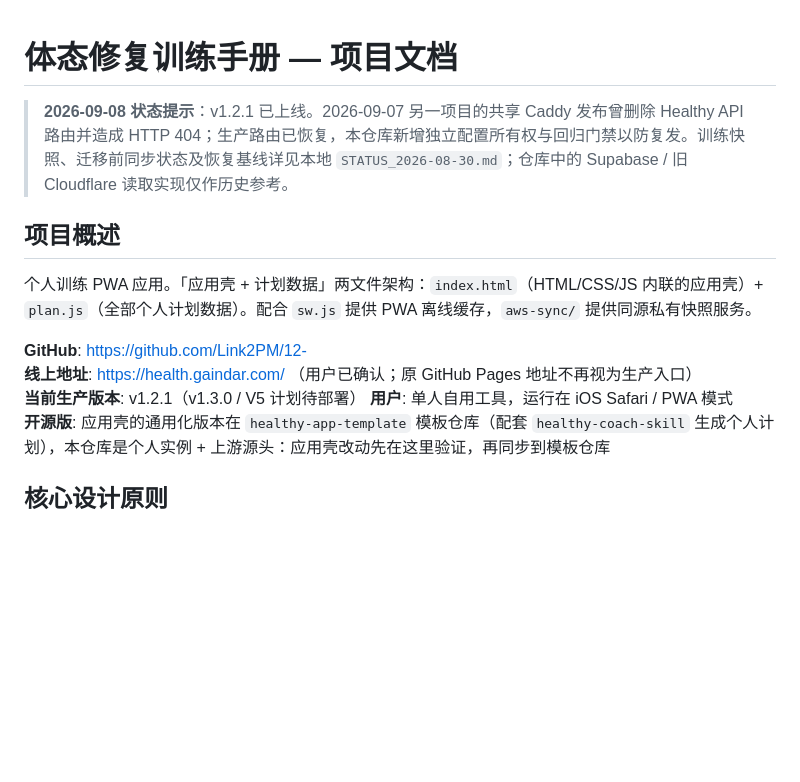
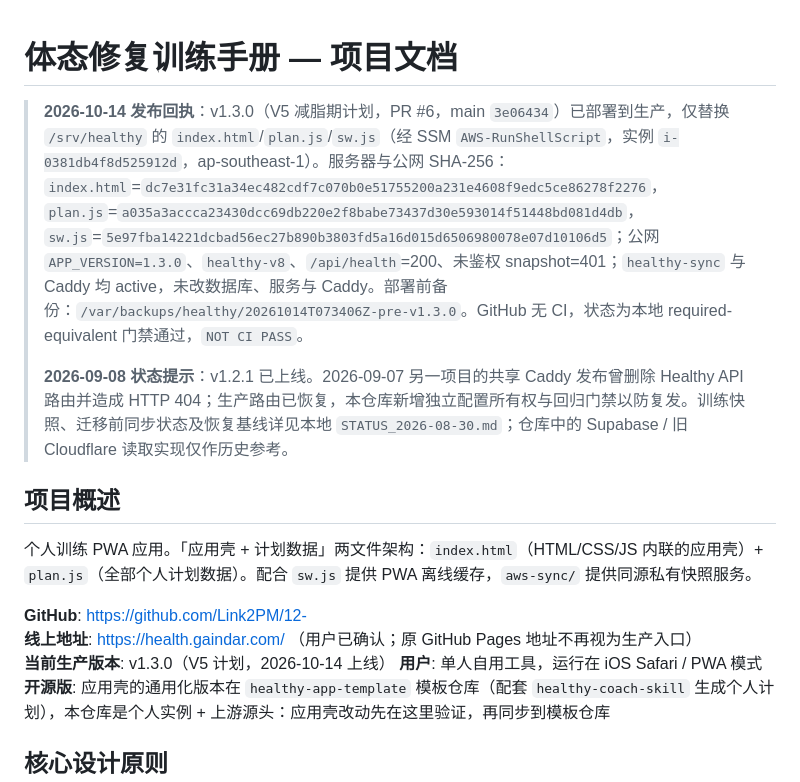
Before and after one commit to Link2PM/12-, a Markdown page: CLAUDE.md, the part around the change. Drawn GitHub-style; blank space fills up the shorter version.

Commit message:
docs: record Healthy v1.3.0 production receipt
Co-Authored-By: Claude Opus 5.5 <noreply@anthropic.com>
Claude-Session: https://claude.ai/code/session_01R914iqkbi8yDr3kppuMTmH

```diff
--- a/CLAUDE.md
+++ b/CLAUDE.md
@@ -1,5 +1,7 @@
 # 体态修复训练手册 — 项目文档
 
+> **2026-10-14 发布回执**：v1.3.0（V5 减脂期计划，PR #6，main `3e06434`）已部署到生产，仅替换 `/srv/healthy` 的 `index.html`/`plan.js`/`sw.js`（经 SSM `AWS-RunShellScript`，实例 `i-0381db4f8d525912d`，ap-southeast-1）。服务器与公网 SHA-256：`index.html`=`dc7e31fc31a34ec482cdf7c070b0e51755200a231e4608f9edc5ce86278f2276`，`plan.js`=`a035a3accca23430dcc69db220e2f8babe73437d30e593014f51448bd081d4db`，`sw.js`=`5e97fba14221dcbad56ec27b890b3803fd5a16d015d6506980078e07d10106d5`；公网 `APP_VERSION=1.3.0`、`healthy-v8`、`/api/health`=200、未鉴权 snapshot=401；`healthy-sync` 与 Caddy 均 active，未改数据库、服务与 Caddy。部署前备份：`/var/backups/healthy/20261014T073406Z-pre-v1.3.0`。GitHub 无 CI，状态为本地 required-equivalent 门禁通过，`NOT CI PASS`。
+>
 > **2026-09-08 状态提示**：v1.2.1 已上线。2026-09-07 另一项目的共享 Caddy 发布曾删除 Healthy API 路由并造成 HTTP 404；生产路由已恢复，本仓库新增独立配置所有权与回归门禁以防复发。训练快照、迁移前同步状态及恢复基线详见本地 `STATUS_2026-08-30.md`；仓库中的 Supabase / 旧 Cloudflare 读取实现仅作历史参考。
 
 ## 项目概述
@@ -8,7 +10,7 @@
 
 **GitHub**: https://github.com/Link2PM/12-
 **线上地址**: https://health.gaindar.com/ （用户已确认；原 GitHub Pages 地址不再视为生产入口）<br>
-**当前生产版本**: v1.2.1（v1.3.0 / V5 计划待部署）
+**当前生产版本**: v1.3.0（V5 计划，2026-10-14 上线）
 **用户**: 单人自用工具，运行在 iOS Safari / PWA 模式
 **开源版**: 应用壳的通用化版本在 `healthy-app-template` 模板仓库（配套 `healthy-coach-skill` 生成个人计划），本仓库是个人实例 + 上游源头：应用壳改动先在这里验证，再同步到模板仓库
 
```
